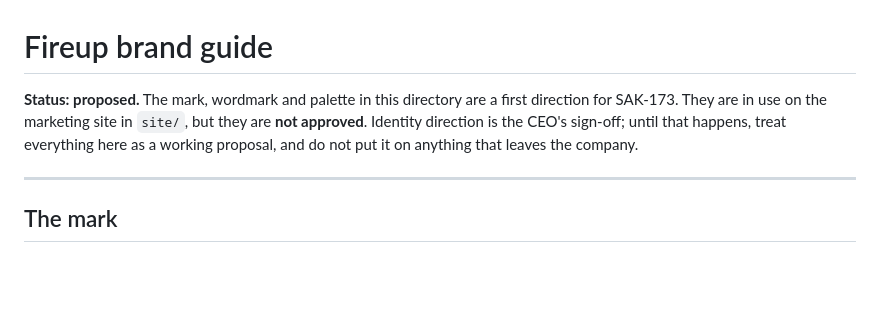
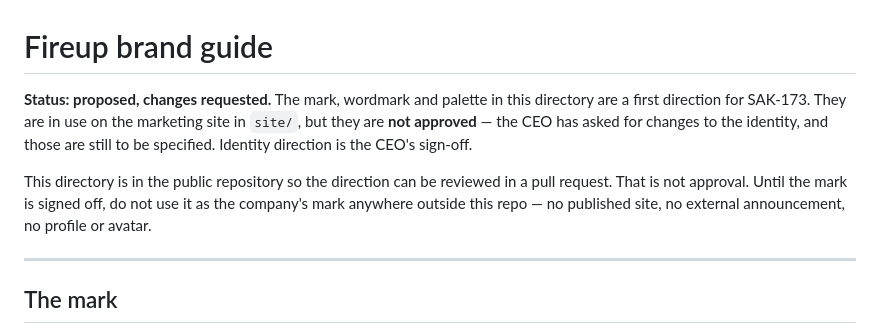
Before and after one commit to asakaxgit/fireup, a Markdown page: brand/README.md, the part around the change. Rendered like a GitHub page; blank space fills up the shorter version.

Commit message:
SAK-173: ブランドREADMEの状態を「変更依頼中・未承認」に更新する。

```diff
--- a/brand/README.md
+++ b/brand/README.md
@@ -1,10 +1,15 @@
 # Fireup brand guide
 
-**Status: proposed.** The mark, wordmark and palette in this directory are a
-first direction for SAK-173. They are in use on the marketing site in `site/`,
-but they are **not approved**. Identity direction is the CEO's sign-off; until
-that happens, treat everything here as a working proposal, and do not put it on
-anything that leaves the company.
+**Status: proposed, changes requested.** The mark, wordmark and palette in this
+directory are a first direction for SAK-173. They are in use on the marketing
+site in `site/`, but they are **not approved** — the CEO has asked for changes
+to the identity, and those are still to be specified. Identity direction is the
+CEO's sign-off.
+
+This directory is in the public repository so the direction can be reviewed in a
+pull request. That is not approval. Until the mark is signed off, do not use it
+as the company's mark anywhere outside this repo — no published site, no
+external announcement, no profile or avatar.
 
 ---
 
```
